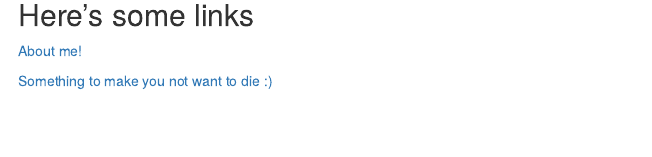
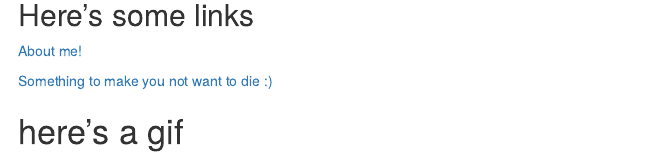
Before and after one commit to aimoneb/aimoneb.github.io, an R Markdown document (index.Rmd): the page in a window 1100 px wide, from 300 px down. Rendered offline with R 4.5, knitr and Pandoc, with nearby package versions.

Commit message:
lalalala

```diff
--- a/index.Rmd
+++ b/index.Rmd
@@ -20,3 +20,7 @@ knitr::include_graphics("./media/wings.png")
 [About me!](https://aimoneb.github.io/aboutme/)
 
 [Something to make you not want to die :)](https://www.youtube.com/watch?v=roQGFJmd5Dc)
+
+
+# here's a gif
+![](./media/cinder.webp)
```
Also changed, not shown: index.html, 3 other files.
